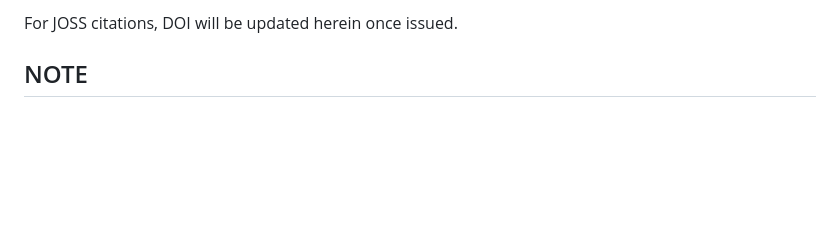
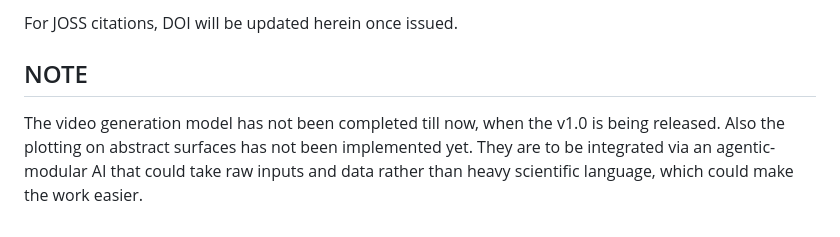
Before and after one commit to adhirajmuduli/Trendmapp, a Markdown page: README.md, the part around the change printed below. Drawn GitHub-style; blank space fills up the shorter version.

Commit message:
update10

```diff
--- a/README.md
+++ b/README.md
@@ -161,3 +181,5 @@ Muduli A., Muduli PK. (2025). Trendsmapp: Spatiotemporal heatmaps for lagoon mon
 For JOSS citations, DOI will be updated herein once issued.
 
 ## NOTE
+
+The video generation model has not been completed till now, when the v1.0 is being released. Also the plotting on abstract surfaces has not been implemented yet. They are to be integrated via an agentic-modular AI that could take raw inputs and data rather than heavy scientific language, which could make the work easier.
```
Also changed, not shown: other parts of README.md (+21 -1 lines).
